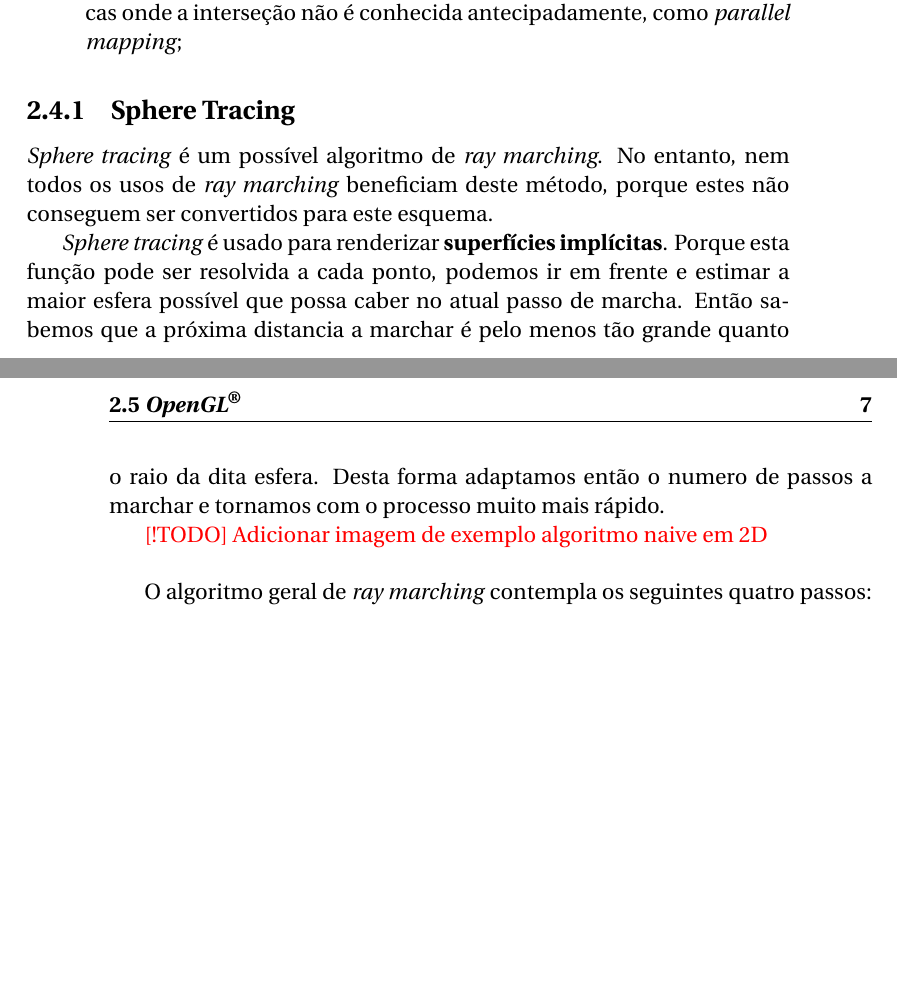
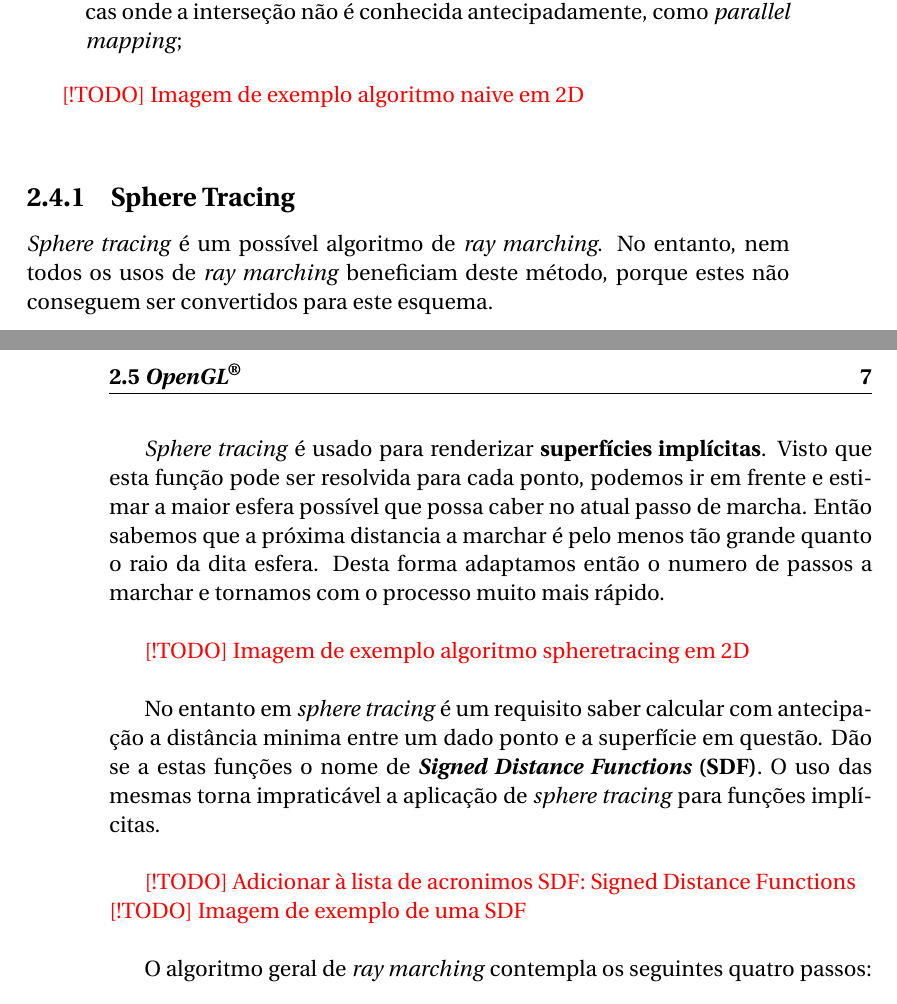
Before and after one commit to AshKetshup/CalcGL, a LaTeX book (doc/relatorio.tex, which reads doc/arte.tex): two parts of pages 18 and 19 of 35, joined at a grey line, cut so that both start at the same text, the shorter picture padded with empty space. Compiled offline with pdfLaTeX.

Commit message:
Makes some changes to "Ray Marching" section

```diff
--- a/doc/arte.tex
+++ b/doc/arte.tex
@@ -129,13 +129,21 @@ Isto é nos interessante caso:
     \item tenhamos interesse em renderizar outros tipos de funções paramétricas onde a interseção não é conhecida antecipadamente, como \textit{parallel mapping};
 \end{itemize}
 
+\todo{Imagem de exemplo algoritmo naive em 2D}\\
+
 \subsection{Sphere Tracing}
 \textit{Sphere tracing} é um possível algoritmo de \textit{ray marching}. No entanto, nem todos os usos de \textit{ray marching} beneficiam deste método, porque estes não conseguem ser convertidos para este esquema.
 
 \textit{Sphere tracing} é usado para renderizar \textbf{superfícies implícitas}.
-Porque esta função pode ser resolvida a cada ponto, podemos ir em frente e estimar a maior esfera possível que possa caber no atual passo de marcha. Então sabemos que a próxima distancia a marchar é pelo menos tão grande quanto o raio da dita esfera. Desta forma adaptamos então o numero de passos a marchar e tornamos com o processo muito mais rápido.
+Visto que esta função pode ser resolvida para cada ponto, podemos ir em frente e estimar a maior esfera possível que possa caber no atual passo de marcha. Então sabemos que a próxima distancia a marchar é pelo menos tão grande quanto o raio da dita esfera. Desta forma adaptamos então o numero de passos a marchar e tornamos com o processo muito mais rápido.\\
 
-\todo{Adicionar imagem de exemplo algoritmo naive em 2D}\\
+\todo{Imagem de exemplo algoritmo spheretracing em 2D}\\
+
+No entanto em \textit{sphere tracing} é um requisito saber calcular com antecipação a distância minima entre um dado ponto e a superfície em questão. Dão se a estas funções o nome de \textbf{\textit{Signed Distance Functions} (SDF)}.
+O uso das mesmas torna impraticável a aplicação de \textit{sphere tracing} para funções implícitas. \\
+
+\todo{Adicionar à lista de acronimos SDF: Signed Distance Functions}\\
+\todo{Imagem de exemplo de uma SDF}\\
 
 
 
```
